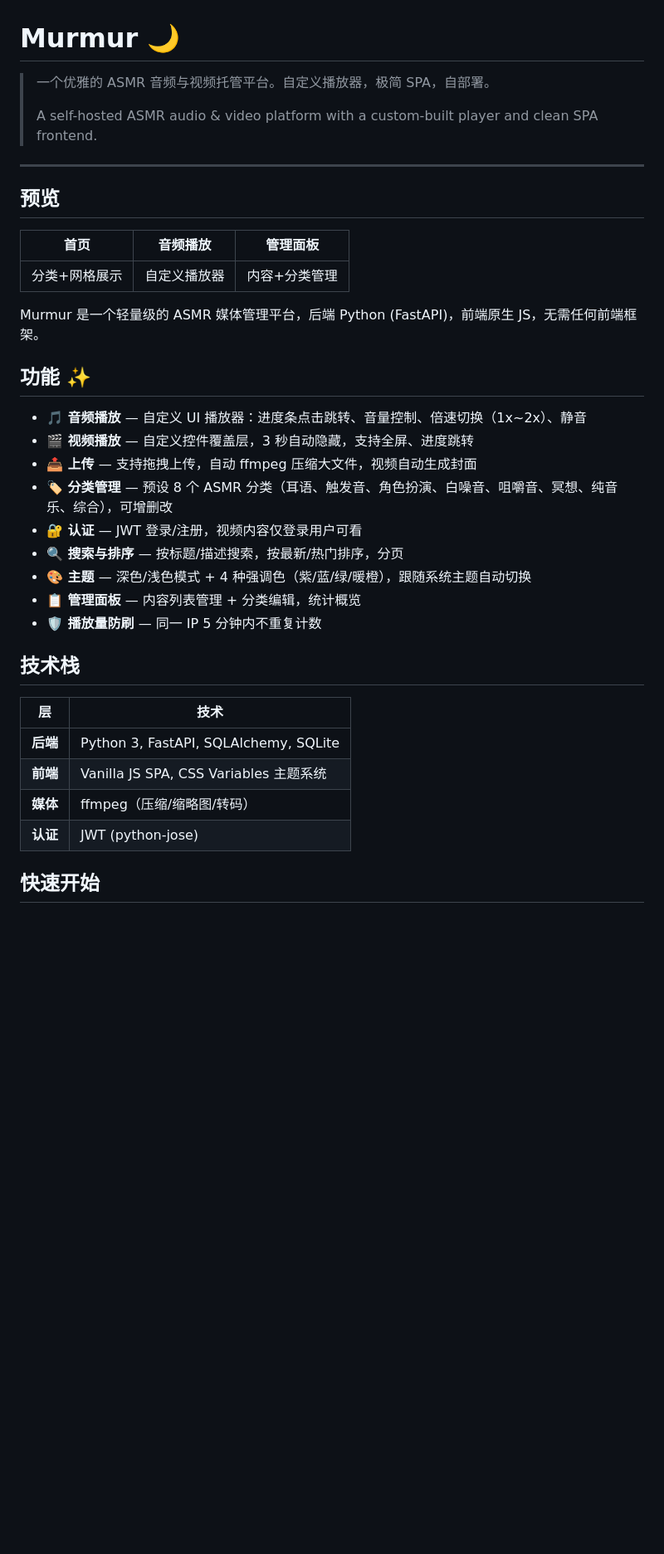
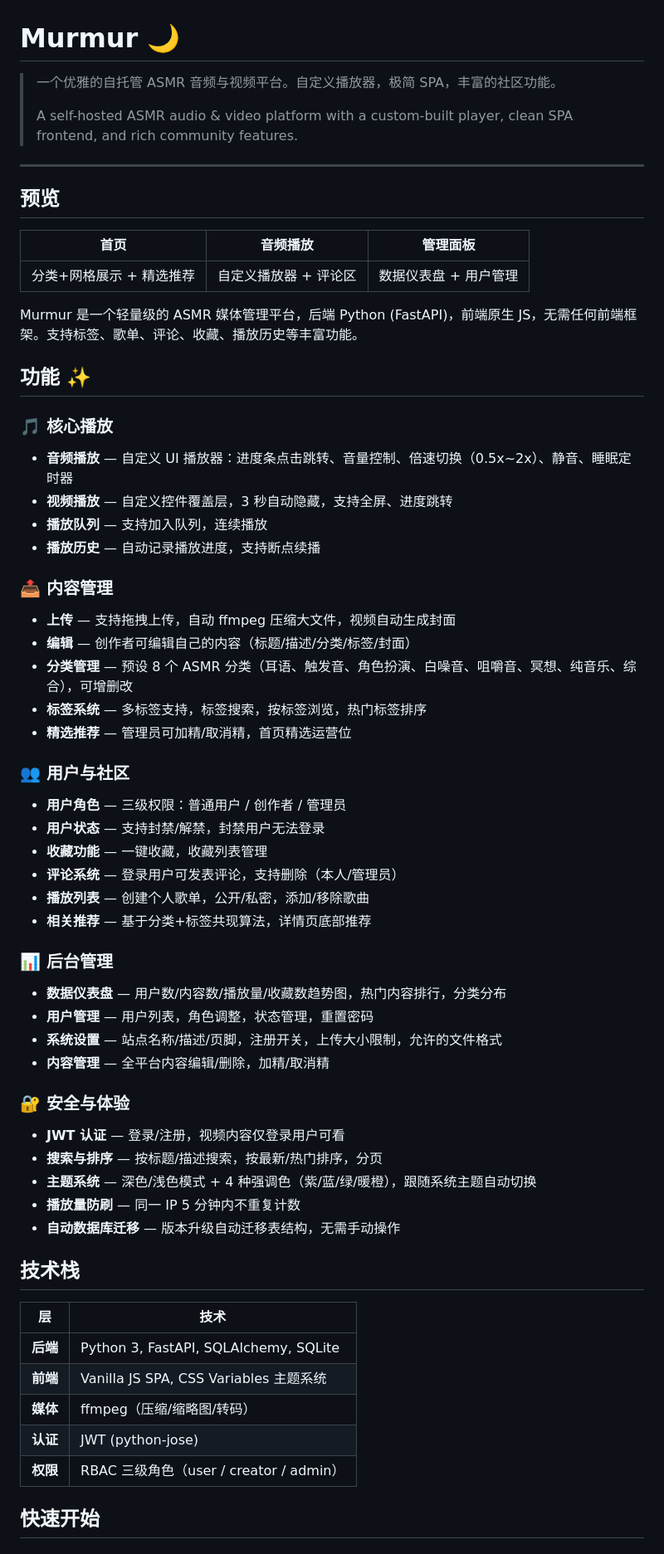
Before and after one commit to SEYYl/murmur, a Markdown page: README.md, the part around one of its changes. Shown at 83% size. GitHub-like rendering; blank space fills up the shorter version.

Commit message:
docs: 更新 README.md，补充 V1.1-V1.3 功能说明

```diff
--- a/README.md
+++ b/README.md
@@ -1,8 +1,8 @@
 # Murmur 🌙
 
-> 一个优雅的 ASMR 音频与视频托管平台。自定义播放器，极简 SPA，自部署。
+> 一个优雅的自托管 ASMR 音频与视频平台。自定义播放器，极简 SPA，丰富的社区功能。
 >
-> A self-hosted ASMR audio & video platform with a custom-built player and clean SPA frontend.
+> A self-hosted ASMR audio & video platform with a custom-built player, clean SPA frontend, and rich community features.
 
 ---
 
@@ -10,21 +10,45 @@
 
 | 首页 | 音频播放 | 管理面板 |
 |------|---------|---------|
-| 分类+网格展示 | 自定义播放器 | 内容+分类管理 |
+| 分类+网格展示 + 精选推荐 | 自定义播放器 + 评论区 | 数据仪表盘 + 用户管理 |
 
-Murmur 是一个轻量级的 ASMR 媒体管理平台，后端 Python (FastAPI)，前端原生 JS，无需任何前端框架。
+Murmur 是一个轻量级的 ASMR 媒体管理平台，后端 Python (FastAPI)，前端原生 JS，无需任何前端框架。支持标签、歌单、评论、收藏、播放历史等丰富功能。
 
 ## 功能 ✨
 
-- **🎵 音频播放** — 自定义 UI 播放器：进度条点击跳转、音量控制、倍速切换（1x~2x）、静音
-- **🎬 视频播放** — 自定义控件覆盖层，3 秒自动隐藏，支持全屏、进度跳转
-- **📤 上传** — 支持拖拽上传，自动 ffmpeg 压缩大文件，视频自动生成封面
-- **🏷️ 分类管理** — 预设 8 个 ASMR 分类（耳语、触发音、角色扮演、白噪音、咀嚼音、冥想、纯音乐、综合），可增删改
-- **🔐 认证** — JWT 登录/注册，视频内容仅登录用户可看
-- **🔍 搜索与排序** — 按标题/描述搜索，按最新/热门排序，分页
-- **🎨 主题** — 深色/浅色模式 + 4 种强调色（紫/蓝/绿/暖橙），跟随系统主题自动切换
-- **📋 管理面板** — 内容列表管理 + 分类编辑，统计概览
-- **🛡️ 播放量防刷** — 同一 IP 5 分钟内不重复计数
+### 🎵 核心播放
+- **音频播放** — 自定义 UI 播放器：进度条点击跳转、音量控制、倍速切换（0.5x~2x）、静音、睡眠定时器
+- **视频播放** — 自定义控件覆盖层，3 秒自动隐藏，支持全屏、进度跳转
+- **播放队列** — 支持加入队列，连续播放
+- **播放历史** — 自动记录播放进度，支持断点续播
+
+### 📤 内容管理
+- **上传** — 支持拖拽上传，自动 ffmpeg 压缩大文件，视频自动生成封面
+- **编辑** — 创作者可编辑自己的内容（标题/描述/分类/标签/封面）
+- **分类管理** — 预设 8 个 ASMR 分类（耳语、触发音、角色扮演、白噪音、咀嚼音、冥想、纯音乐、综合），可增删改
+- **标签系统** — 多标签支持，标签搜索，按标签浏览，热门标签排序
+- **精选推荐** — 管理员可加精/取消精，首页精选运营位
+
+### 👥 用户与社区
+- **用户角色** — 三级权限：普通用户 / 创作者 / 管理员
+- **用户状态** — 支持封禁/解禁，封禁用户无法登录
+- **收藏功能** — 一键收藏，收藏列表管理
+- **评论系统** — 登录用户可发表评论，支持删除（本人/管理员）
+- **播放列表** — 创建个人歌单，公开/私密，添加/移除歌曲
+- **相关推荐** — 基于分类+标签共现算法，详情页底部推荐
+
+### 📊 后台管理
+- **数据仪表盘** — 用户数/内容数/播放量/收藏数趋势图，热门内容排行，分类分布
+- **用户管理** — 用户列表，角色调整，状态管理，重置密码
+- **系统设置** — 站点名称/描述/页脚，注册开关，上传大小限制，允许的文件格式
+- **内容管理** — 全平台内容编辑/删除，加精/取消精
+
+### 🔐 安全与体验
+- **JWT 认证** — 登录/注册，视频内容仅登录用户可看
+- **搜索与排序** — 按标题/描述搜索，按最新/热门排序，分页
+- **主题系统** — 深色/浅色模式 + 4 种强调色（紫/蓝/绿/暖橙），跟随系统主题自动切换
+- **播放量防刷** — 同一 IP 5 分钟内不重复计数
+- **自动数据库迁移** — 版本升级自动迁移表结构，无需手动操作
 
 ## 技术栈
 
@@ -34,6 +58,7 @@ Murmur 是一个轻量级的 ASMR 媒体管理平台，后端 Python (FastAPI)
 | **前端** | Vanilla JS SPA, CSS Variables 主题系统 |
 | **媒体** | ffmpeg（压缩/缩略图/转码） |
 | **认证** | JWT (python-jose) |
+| **权限** | RBAC 三级角色（user / creator / admin） |
 
 ## 快速开始
 
```
Also changed, not shown: other parts of README.md (+123 -21 lines).
